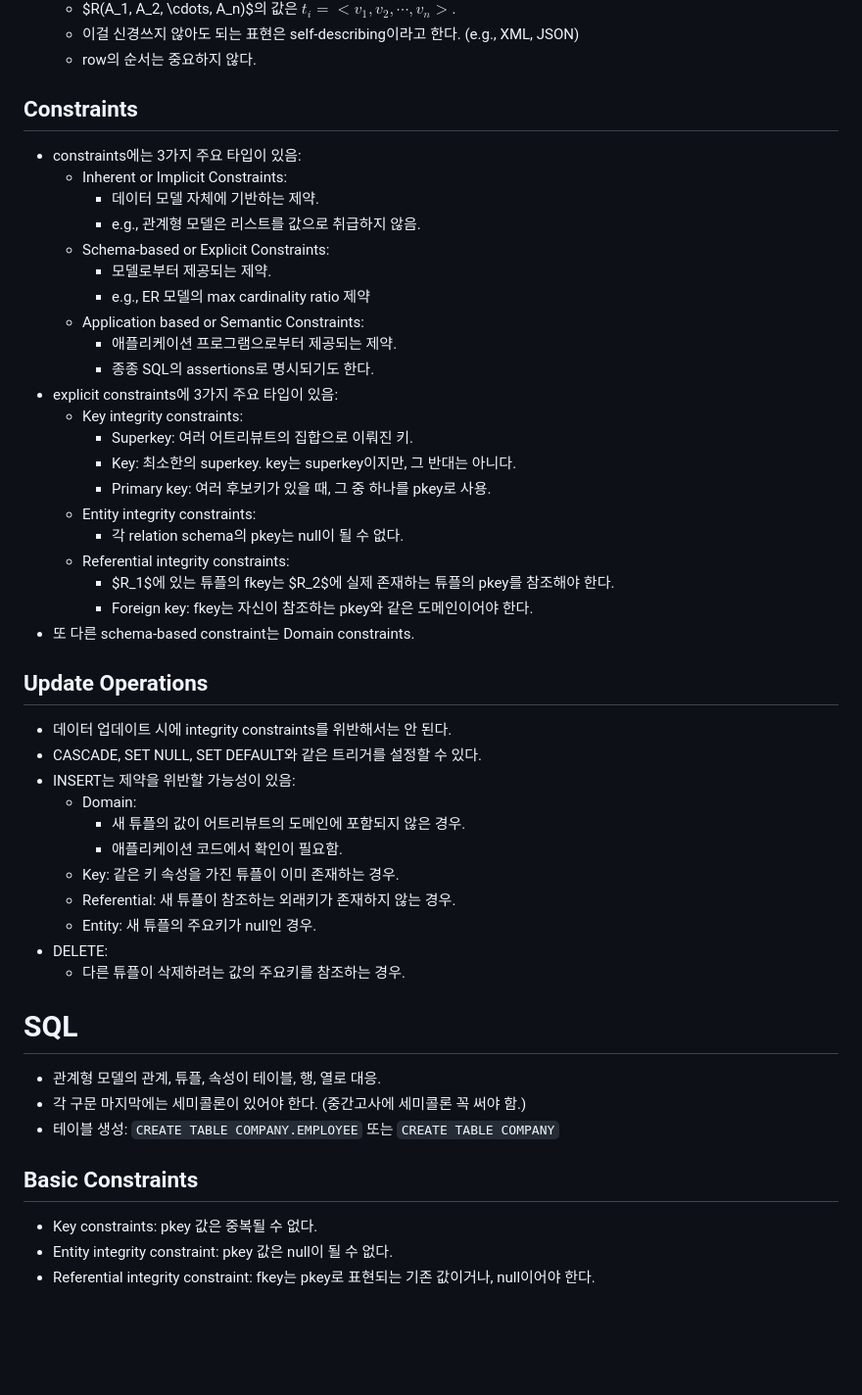
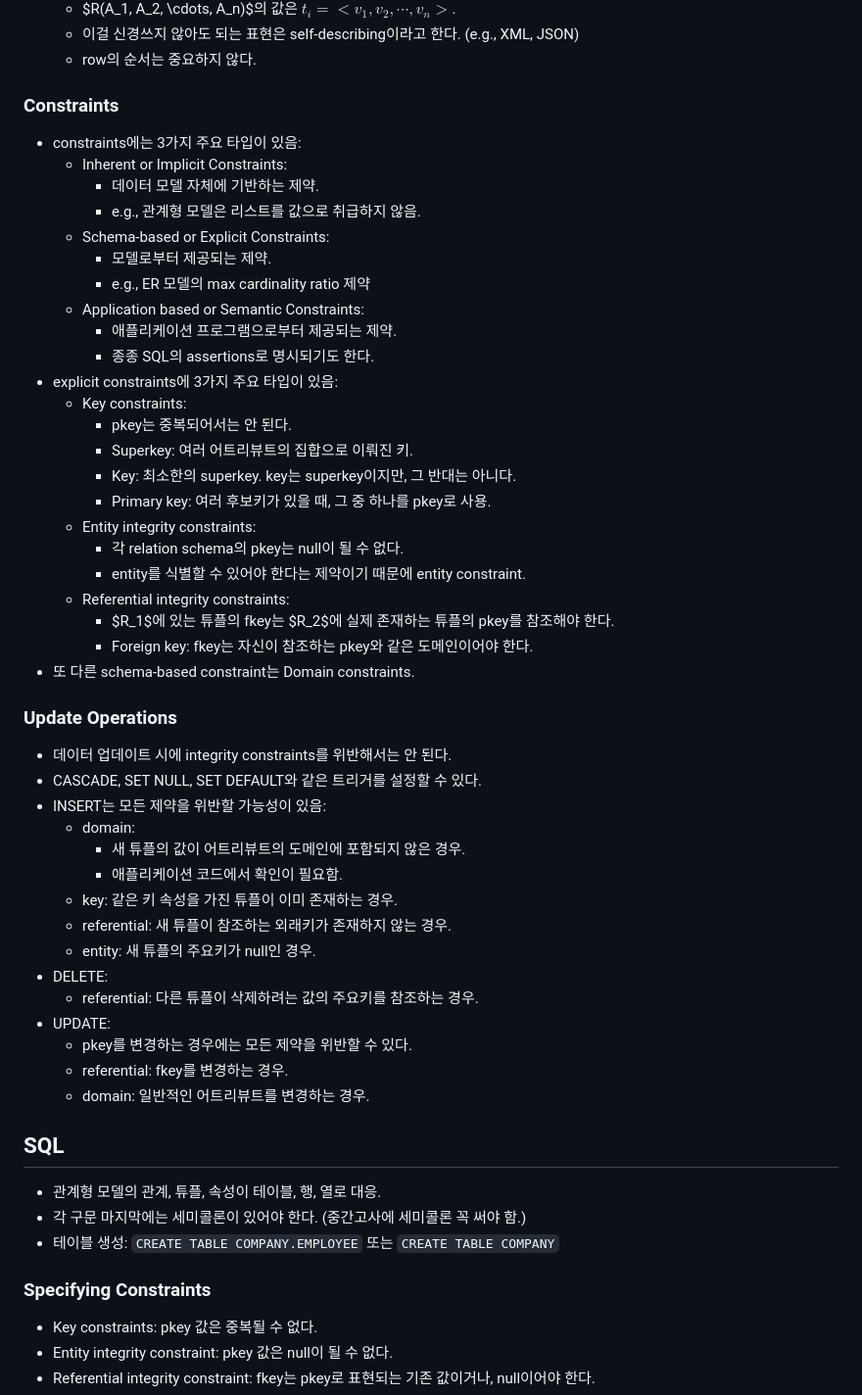
Before and after one commit to parksb/campus-life, a Markdown page: sce333-database/memo-midterm.md, the part around one of its changes. Shown at 98% size. GitHub-like rendering; blank space fills up the shorter version.

```diff
--- a/sce333-database/memo-midterm.md
+++ b/sce333-database/memo-midterm.md
@@ -139,7 +153,7 @@
   - 이걸 신경쓰지 않아도 되는 표현은 self-describing이라고 한다. (e.g., XML, JSON)
   - row의 순서는 중요하지 않다.
 
-## Constraints
+### Constraints
 
 - constraints에는 3가지 주요 타입이 있음:
   - Inherent or Implicit Constraints:
@@ -152,38 +166,44 @@
     - 애플리케이션 프로그램으로부터 제공되는 제약.
     - 종종 SQL의 assertions로 명시되기도 한다.
 - explicit constraints에 3가지 주요 타입이 있음:
-  - Key integrity constraints:
+  - Key constraints:
+    - pkey는 중복되어서는 안 된다.
     - Superkey: 여러 어트리뷰트의 집합으로 이뤄진 키.
     - Key: 최소한의 superkey. key는 superkey이지만, 그 반대는 아니다.
     - Primary key: 여러 후보키가 있을 때, 그 중 하나를 pkey로 사용.
   - Entity integrity constraints:
     - 각 relation schema의 pkey는 null이 될 수 없다.
+    - entity를 식별할 수 있어야 한다는 제약이기 때문에 entity constraint.
   - Referential integrity constraints:
     - $R_1$에 있는 튜플의 fkey는 $R_2$에 실제 존재하는 튜플의 pkey를 참조해야 한다.
     - Foreign key: fkey는 자신이 참조하는 pkey와 같은 도메인이어야 한다.
 - 또 다른 schema-based constraint는 Domain constraints.
 
-## Update Operations
+### Update Operations
 
 - 데이터 업데이트 시에 integrity constraints를 위반해서는 안 된다.
 - CASCADE, SET NULL, SET DEFAULT와 같은 트리거를 설정할 수 있다.
-- INSERT는 제약을 위반할 가능성이 있음:
-  - Domain:
+- INSERT는 모든 제약을 위반할 가능성이 있음:
+  - domain:
     - 새 튜플의 값이 어트리뷰트의 도메인에 포함되지 않은 경우.
     - 애플리케이션 코드에서 확인이 필요함.
-  - Key: 같은 키 속성을 가진 튜플이 이미 존재하는 경우.
-  - Referential: 새 튜플이 참조하는 외래키가 존재하지 않는 경우.
-  - Entity: 새 튜플의 주요키가 null인 경우.
+  - key: 같은 키 속성을 가진 튜플이 이미 존재하는 경우.
+  - referential: 새 튜플이 참조하는 외래키가 존재하지 않는 경우.
+  - entity: 새 튜플의 주요키가 null인 경우.
 - DELETE:
-  - 다른 튜플이 삭제하려는 값의 주요키를 참조하는 경우.
+  - referential: 다른 튜플이 삭제하려는 값의 주요키를 참조하는 경우.
+- UPDATE:
+  - pkey를 변경하는 경우에는 모든 제약을 위반할 수 있다.
+  - referential: fkey를 변경하는 경우.
+  - domain: 일반적인 어트리뷰트를 변경하는 경우.
 
-# SQL
+## SQL
 
 - 관계형 모델의 관계, 튜플, 속성이 테이블, 행, 열로 대응.
 - 각 구문 마지막에는 세미콜론이 있어야 한다. (중간고사에 세미콜론 꼭 써야 함.)
 - 테이블 생성: `CREATE TABLE COMPANY.EMPLOYEE` 또는 `CREATE TABLE COMPANY`
 
-## Basic Constraints
+### Specifying Constraints
 
 - Key constraints: pkey 값은 중복될 수 없다.
 - Entity integrity constraint: pkey 값은 null이 될 수 없다.
```
Also changed, not shown: other parts of sce333-database/memo-midterm.md (+76 -52 lines).
